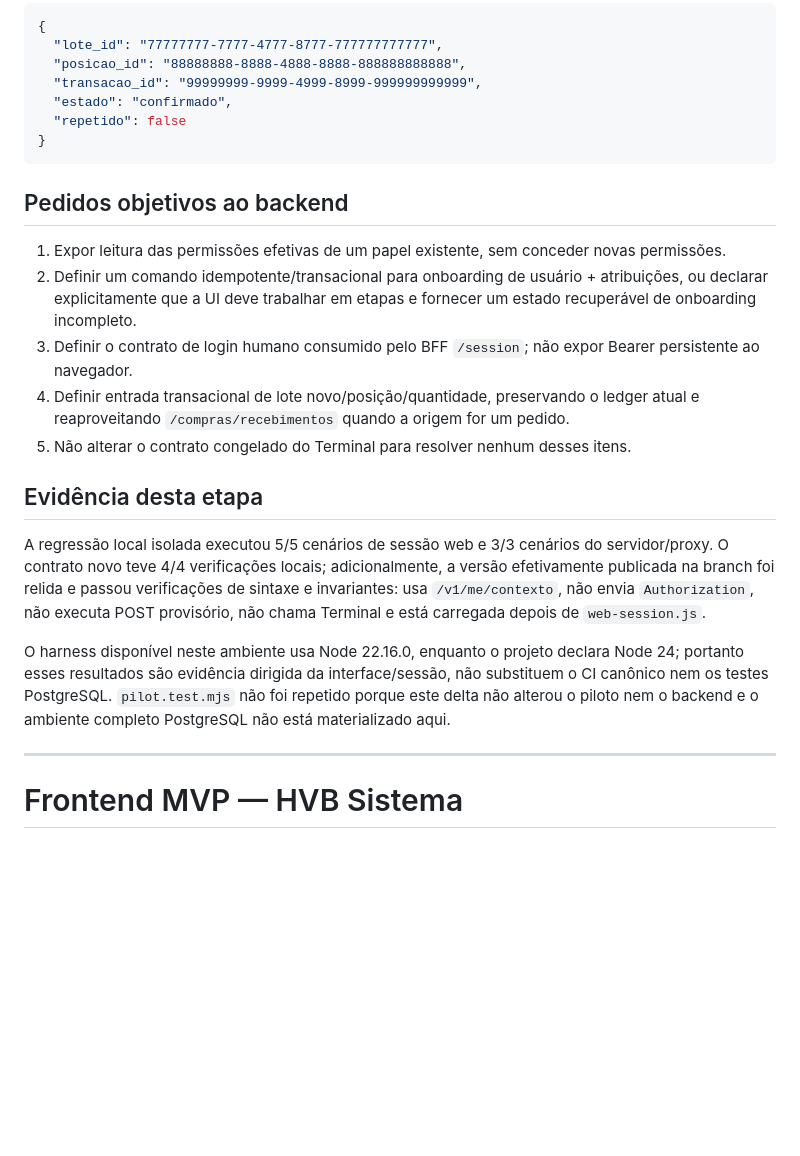
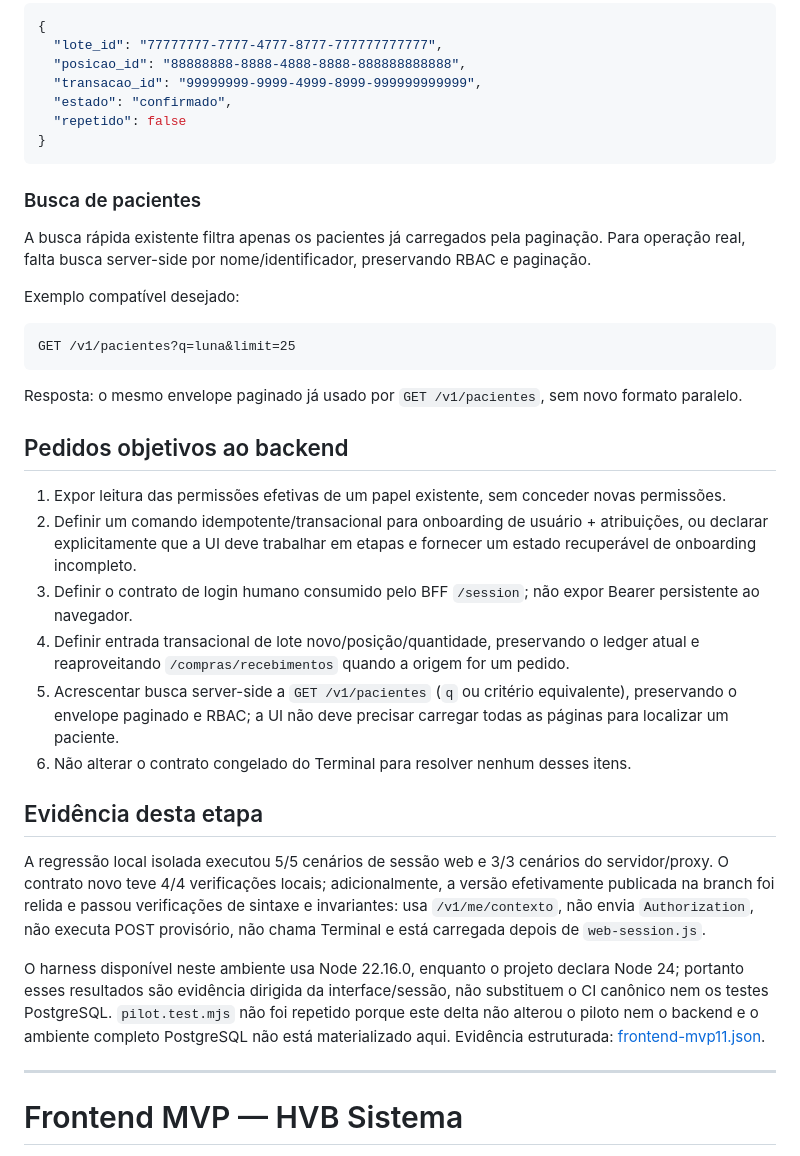
Before and after one commit to BeskelBR/beskel-site, a Markdown page: docs/FRONTEND-MVP.md, the part around the change. GitHub-like rendering; blank space fills up the shorter version.

Commit message:
docs(frontend): add patient search backend contract

````diff
--- a/docs/FRONTEND-MVP.md
+++ b/docs/FRONTEND-MVP.md
@@ -115,19 +115,32 @@ Resposta mínima esperada:
 }
 ```
 
+### Busca de pacientes
+
+A busca rápida existente filtra apenas os pacientes já carregados pela paginação. Para operação real, falta busca server-side por nome/identificador, preservando RBAC e paginação.
+
+Exemplo compatível desejado:
+
+```text
+GET /v1/pacientes?q=luna&limit=25
+```
+
+Resposta: o mesmo envelope paginado já usado por `GET /v1/pacientes`, sem novo formato paralelo.
+
 ## Pedidos objetivos ao backend
 
 1. Expor leitura das permissões efetivas de um papel existente, sem conceder novas permissões.
 2. Definir um comando idempotente/transacional para onboarding de usuário + atribuições, ou declarar explicitamente que a UI deve trabalhar em etapas e fornecer um estado recuperável de onboarding incompleto.
 3. Definir o contrato de login humano consumido pelo BFF `/session`; não expor Bearer persistente ao navegador.
 4. Definir entrada transacional de lote novo/posição/quantidade, preservando o ledger atual e reaproveitando `/compras/recebimentos` quando a origem for um pedido.
-5. Não alterar o contrato congelado do Terminal para resolver nenhum desses itens.
+5. Acrescentar busca server-side a `GET /v1/pacientes` (`q` ou critério equivalente), preservando o envelope paginado e RBAC; a UI não deve precisar carregar todas as páginas para localizar um paciente.
+6. Não alterar o contrato congelado do Terminal para resolver nenhum desses itens.
 
 ## Evidência desta etapa
 
 A regressão local isolada executou 5/5 cenários de sessão web e 3/3 cenários do servidor/proxy. O contrato novo teve 4/4 verificações locais; adicionalmente, a versão efetivamente publicada na branch foi relida e passou verificações de sintaxe e invariantes: usa `/v1/me/contexto`, não envia `Authorization`, não executa POST provisório, não chama Terminal e está carregada depois de `web-session.js`.
 
-O harness disponível neste ambiente usa Node 22.16.0, enquanto o projeto declara Node 24; portanto esses resultados são evidência dirigida da interface/sessão, não substituem o CI canônico nem os testes PostgreSQL. `pilot.test.mjs` não foi repetido porque este delta não alterou o piloto nem o backend e o ambiente completo PostgreSQL não está materializado aqui.
+O harness disponível neste ambiente usa Node 22.16.0, enquanto o projeto declara Node 24; portanto esses resultados são evidência dirigida da interface/sessão, não substituem o CI canônico nem os testes PostgreSQL. `pilot.test.mjs` não foi repetido porque este delta não alterou o piloto nem o backend e o ambiente completo PostgreSQL não está materializado aqui. Evidência estruturada: [frontend-mvp11.json](evidencias/frontend-mvp11.json).
 
 ---
 
````
